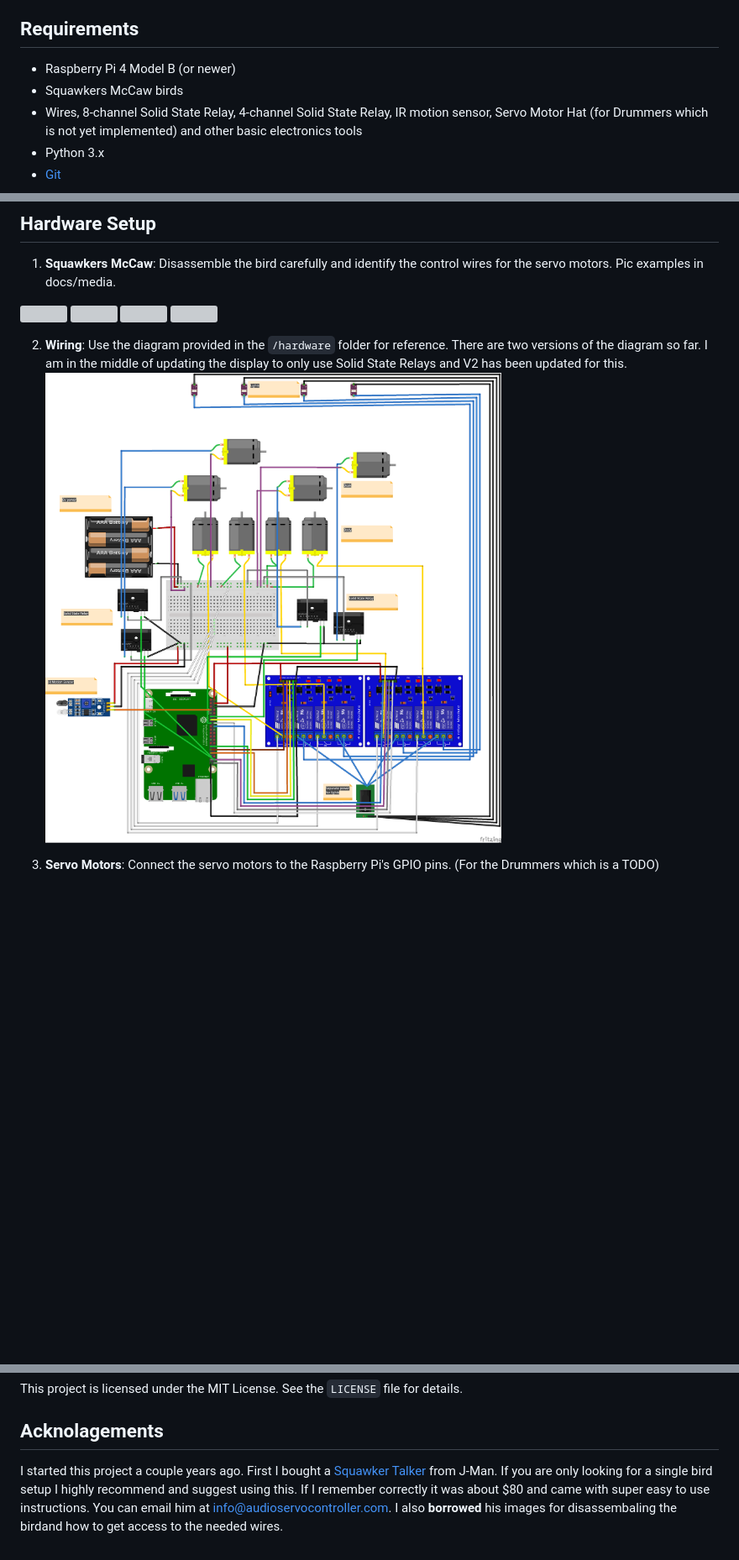
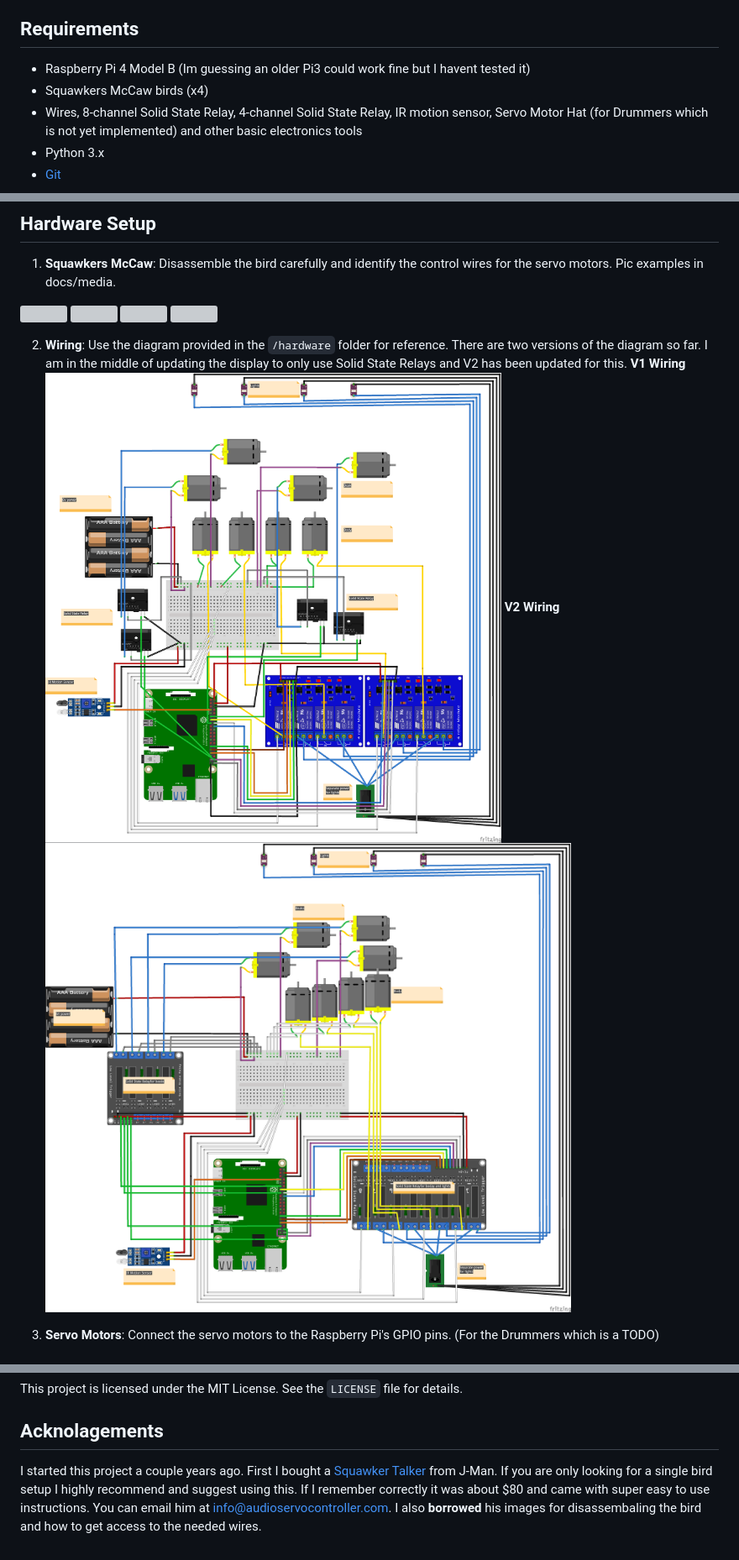
Before and after one commit to emricht32/SquawkersMccaw, a Markdown page: README.md, 3 parts joined by grey strips. Shown: that part at 84% size. GitHub-like rendering; pictures changed too: docs/hardware/TikiBirdsFritzV2.png (added); blank space fills up the shorter version; grey boxes are pictures that could not be loaded.

Commit message:
Adding v2 fritzing and updating readme

```diff
--- a/README.md
+++ b/README.md
@@ -16,8 +16,8 @@ This project aims to recreate Disney's Enchanted Tiki Room using Squawkers McCaw
 
 ## Requirements
 
-- Raspberry Pi 4 Model B (or newer)
-- Squawkers McCaw birds
+- Raspberry Pi 4 Model B (Im guessing an older Pi3 could work fine but I havent tested it)
+- Squawkers McCaw birds (x4)
 - Wires, 8-channel Solid State Relay, 4-channel Solid State Relay, IR motion sensor, Servo Motor Hat (for Drummers which is not yet implemented) and other basic electronics tools
 - Python 3.x
 - [Git](https://git-scm.com/)
@@ -52,7 +52,10 @@ pip3 install -r pi-requirements.txt
 ![](docs/media/Screenshot%202023-08-28%20at%2011.35.33%20AM.png)
 
 2. **Wiring**: Use the diagram provided in the `/hardware` folder for reference.  There are two versions of the diagram so far.  I am in the middle of updating the display to only use Solid State Relays and V2 has been updated for this.
+**V1 Wiring**
 ![V1](docs/hardware/TikiBirdsFritzV1.png)
+**V2 Wiring**
+![V2](docs/hardware/TikiBirdsFritzV2.png)
 
 3. **Servo Motors**: Connect the servo motors to the Raspberry Pi's GPIO pins.  (For the Drummers which is a TODO)
 
@@ -82,4 +85,4 @@ This project is licensed under the MIT License. See the `LICENSE` file for detai
 
 ## Acknolagements
 
-I started this project a couple years ago.  First I bought a [Squawker Talker](https://www.halloweenforum.com/threads/new-all-in-one-board-for-hacking-squawkers-mccaw.167858/page-4) from J-Man. If you are only looking for a single bird setup I highly recommend and suggest using this.  If I remember correctly it was about $80 and came with super easy to use instructions.  You can email him at info@audioservocontroller.com.  I also **borrowed** his images for disassembaling the birdand how to get access to the needed wires.
+I started this project a couple years ago.  First I bought a [Squawker Talker](https://www.halloweenforum.com/threads/new-all-in-one-board-for-hacking-squawkers-mccaw.167858/page-4) from J-Man. If you are only looking for a single bird setup I highly recommend and suggest using this.  If I remember correctly it was about $80 and came with super easy to use instructions.  You can email him at info@audioservocontroller.com.  I also **borrowed** his images for disassembaling the bird and how to get access to the needed wires.
```
Also changed, not shown: 1 other file.
